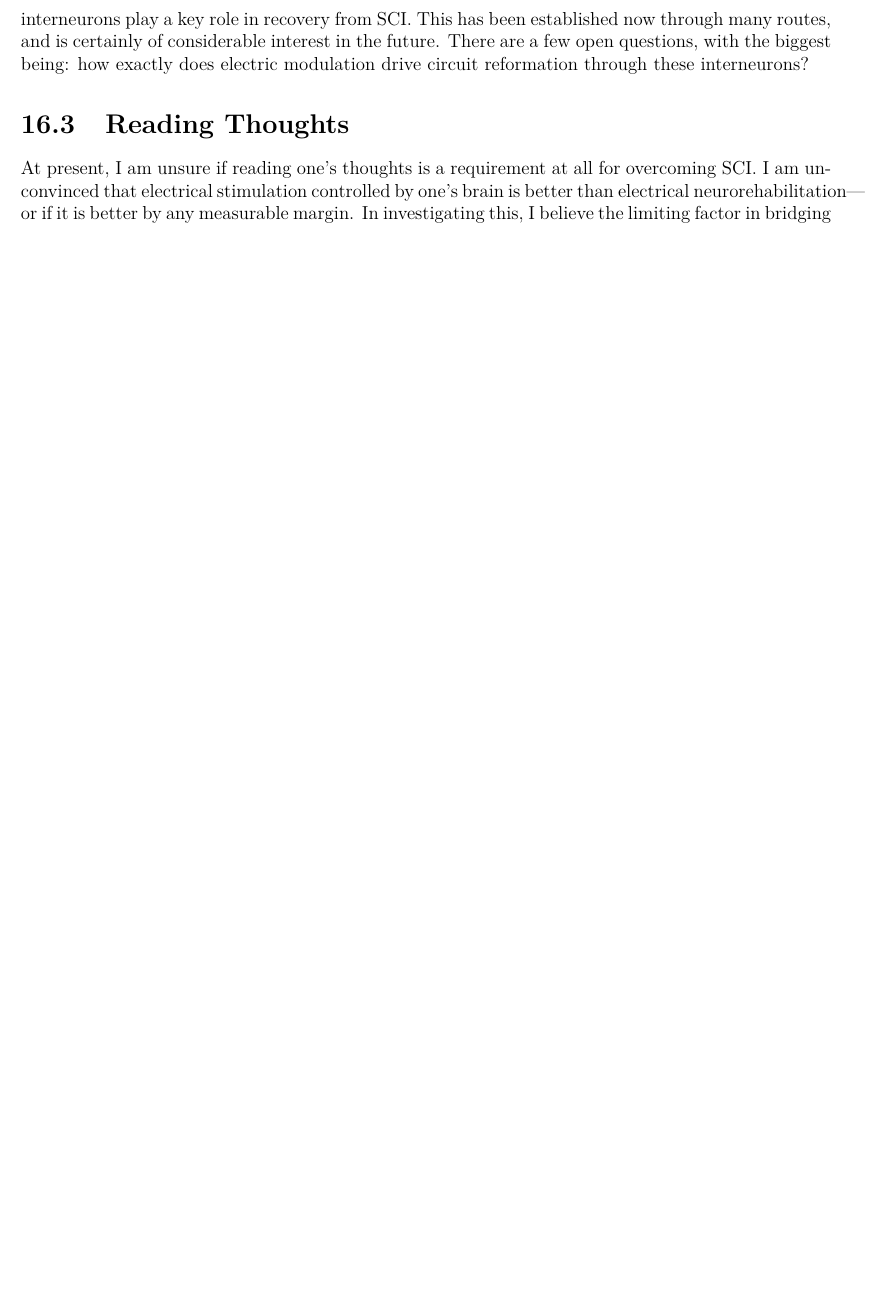
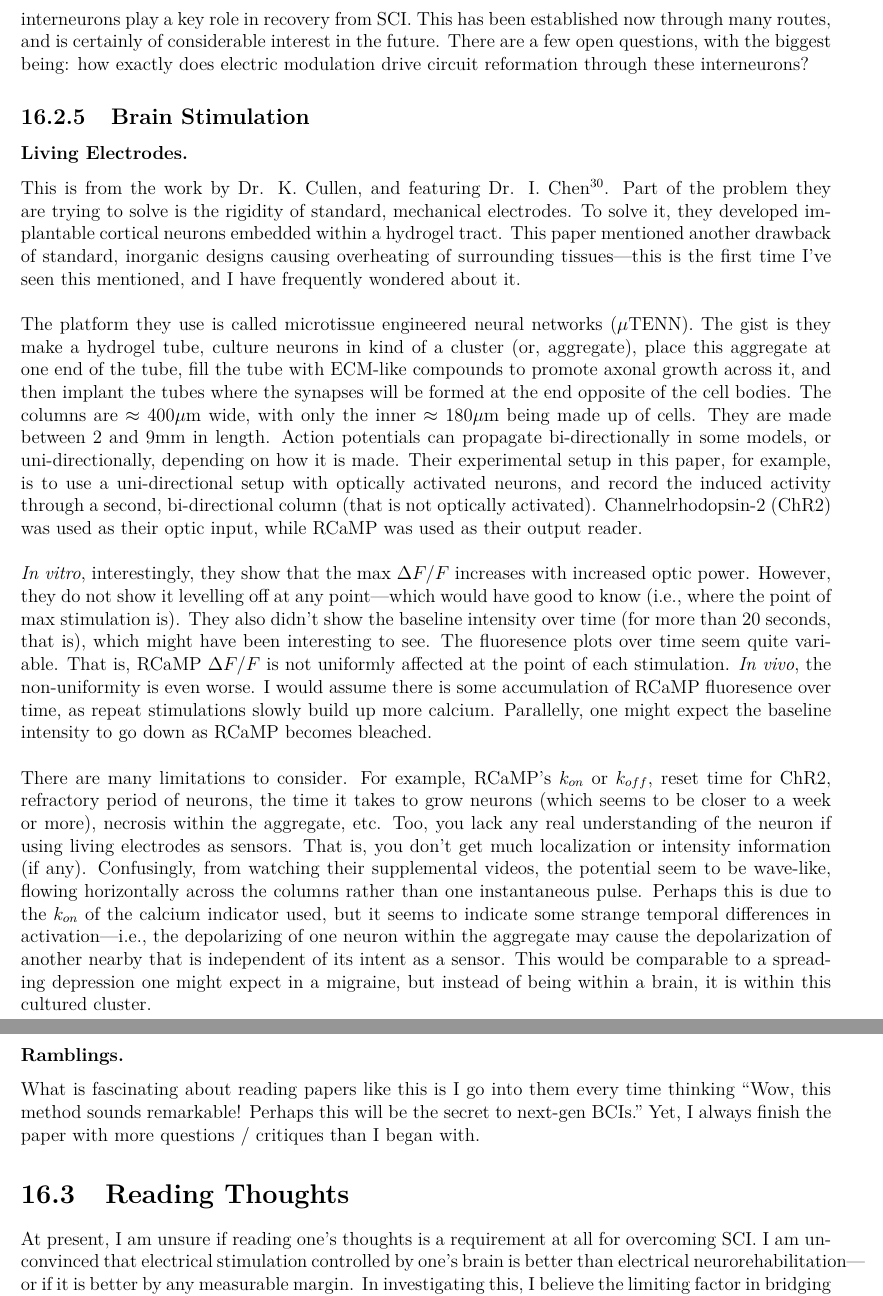
Before and after one commit to jpowell24/my_textbook, a LaTeX thesis (main.tex): part of page 88 of 96 before the commit and two parts of pages 88 and 89 of 97 after it, the two joined at a grey line, cut so that both start at the same text, the shorter picture padded with empty space. Compiled offline with pdfLaTeX.

Commit message:
living electrodes paper

```diff
--- a/main.tex
+++ b/main.tex
@@ -3146,7 +3142,21 @@ To investigate which specific neurons undergo changes, they used a mouse model a
 The main takeaway from this paper, in my opinion, is simply the recapitulation that excitatory interneurons play a key role in recovery from SCI. This has been established now through many routes, and is certainly of considerable interest in the future. There are a few open questions, with the biggest being: how exactly does electric modulation drive circuit reformation through these interneurons?
 
 
-
+\subsection{Brain Stimulation}
+
+\subsubsection{Living Electrodes.}
+
+This is from the work by Dr. K. Cullen, and featuring Dr. I. Chen\footnote{\url{https://www.science.org/doi/full/10.1126/sciadv.aay5347}}. Part of the problem they are trying to solve is the rigidity of standard, mechanical electrodes. To solve it, they developed implantable cortical neurons embedded within a hydrogel tract. This paper mentioned another drawback of standard, inorganic designs causing overheating of surrounding tissues---this is the first time I've seen this mentioned, and I have frequently wondered about it.\newline
+
+The platform they use is called microtissue engineered neural networks ($\mu$TENN). The gist is they make a hydrogel tube, culture neurons in kind of a cluster (or, aggregate), place this aggregate at one end of the tube, fill the tube with ECM-like compounds to promote axonal growth across it, and then implant the tubes where the synapses will be formed at the end opposite of the cell bodies. The columns are $\approx 400\mu$m wide, with only the inner $\approx 180\mu$m being made up of cells. They are made between 2 and 9mm in length. Action potentials can propagate bi-directionally in some models, or uni-directionally, depending on how it is made. Their experimental setup in this paper, for example, is to use a uni-directional setup with optically activated neurons, and record the induced activity through a second, bi-directional column (that is not optically activated). Channelrhodopsin-2 (ChR2) was used as their optic input, while RCaMP was used as their output reader. \newline
+
+\textit{In vitro}, interestingly, they show that the max $\Delta F/F$ increases with increased optic power. However, they do not show it levelling off at any point---which would have good to know (i.e., where the point of max stimulation is). They also didn't show the baseline intensity over time (for more than 20 seconds, that is), which might have been interesting to see. The fluoresence plots over time seem quite variable. That is, RCaMP $\Delta F/F$ is not uniformly affected at the point of each stimulation. \textit{In vivo}, the non-uniformity is even worse. I would assume there is some accumulation of RCaMP fluoresence over time, as repeat stimulations slowly build up more calcium. Parallelly, one might expect the baseline intensity to go down as RCaMP becomes bleached. \newline
+
+There are many limitations to consider. For example, RCaMP's $k_{on}$ or $k_{off}$, reset time for ChR2, refractory period of neurons, the time it takes to grow neurons (which seems to be closer to a week or more), necrosis within the aggregate, etc. Too, you lack any real understanding of the neuron if using living electrodes as sensors. That is, you don't get much localization or intensity information (if any). Confusingly, from watching their supplemental videos, the potential seem to be wave-like, flowing horizontally across the columns rather than one instantaneous pulse. Perhaps this is due to the $k_{on}$ of the calcium indicator used, but it seems to indicate some strange temporal differences in activation---i.e., the depolarizing of one neuron within the aggregate may cause the depolarization of another nearby that is independent of its intent as a sensor. This would be comparable to a spreading depression one might expect in a migraine, but instead of being within a brain, it is within this cultured cluster.\newline
+
+\subsubsection{Ramblings.}
+
+What is fascinating about reading papers like this is I go into them every time thinking ``Wow, this method sounds remarkable! Perhaps this will be the secret to next-gen BCIs." Yet, I always finish the paper with more questions / critiques than I began with.
 
 
 \section{Reading Thoughts}
```
Also changed, not shown: main.tex (6 more changed lines).
